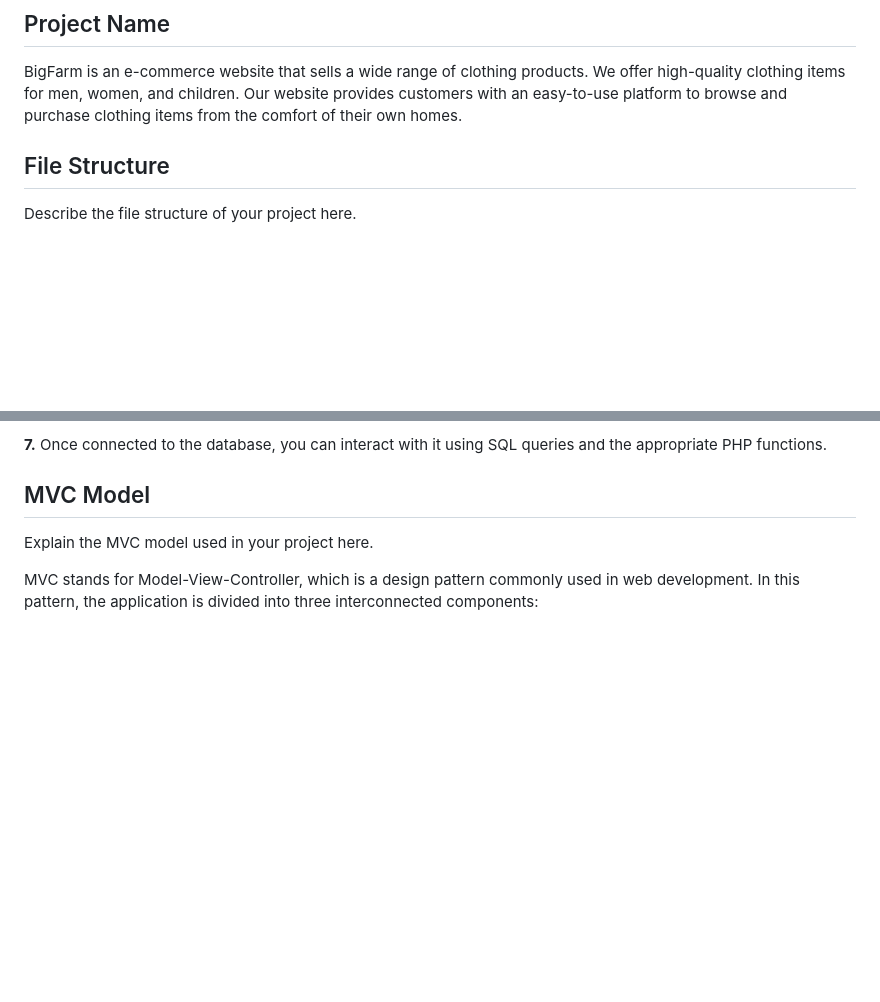
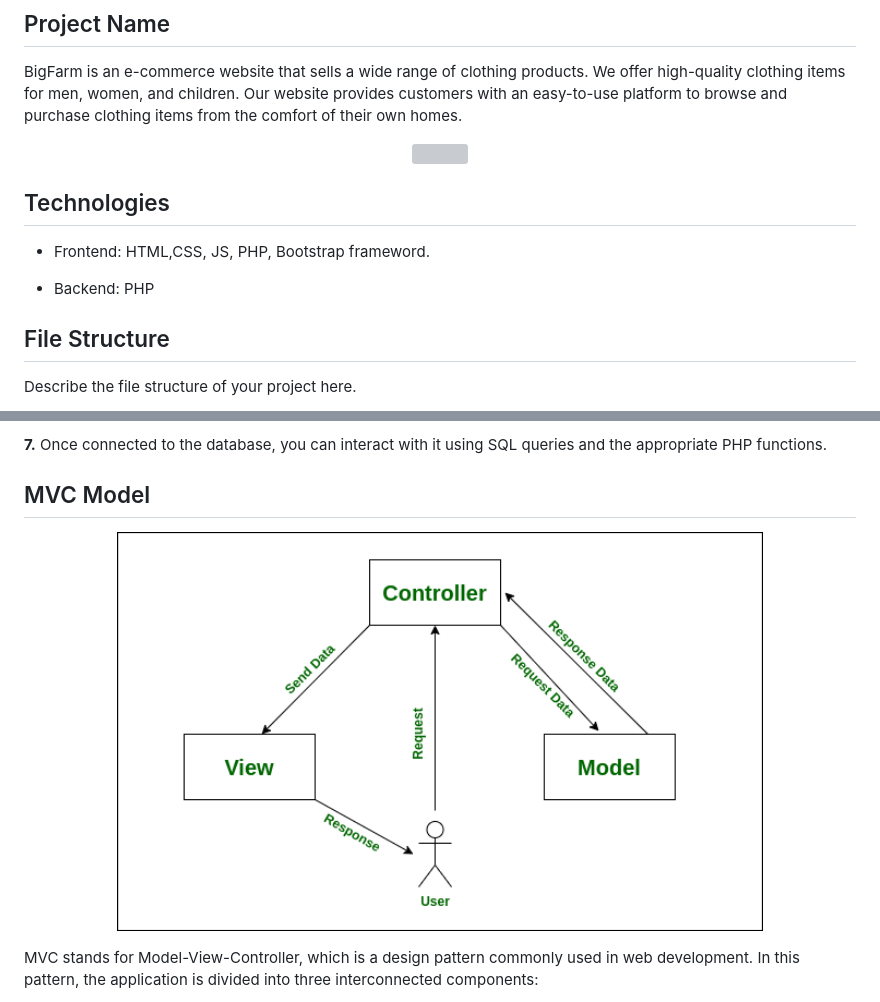
Before and after one commit to MauDucKG/BigFarm, a Markdown page: README.md, 2 parts joined by grey strips. GitHub-like rendering; pictures changed too: images/mvc.png (added); blank space fills up the shorter version; grey boxes are pictures that could not be loaded.

```diff
--- a/README.md
+++ b/README.md
@@ -4,6 +4,15 @@ See more here:
 
 ## Project Name
 BigFarm is an e-commerce website that sells a wide range of clothing products. We offer high-quality clothing items for men, women, and children. Our website provides customers with an easy-to-use platform to browse and purchase clothing items from the comfort of their own homes.
+<p align="center">
+    <a href="http://bigfarm.ezyro.com"><img src="./images/background.png"  height="400"/></a>
+</p>
+<!-- ## Members -->
+
+## Technologies
++ Frontend: HTML,CSS, JS, PHP, Bootstrap frameword.
+
++ Backend: PHP
 
 ## File Structure
 Describe the file structure of your project here.
@@ -37,7 +46,10 @@ To install and use the BigFarm project, please follow these instructions:
 **7.** Once connected to the database, you can interact with it using SQL queries and the appropriate PHP functions.
 
 ## MVC Model
-Explain the MVC model used in your project here.
+
+<p align="center">
+    <a href=""><img src="./images/mvc.png"  height="400"/></a>
+</p>
 
 MVC stands for Model-View-Controller, which is a design pattern commonly used in web development. In this pattern, the application is divided into three interconnected components:
 
```
Also changed, not shown: images/background1.png (added), 1 other file.
